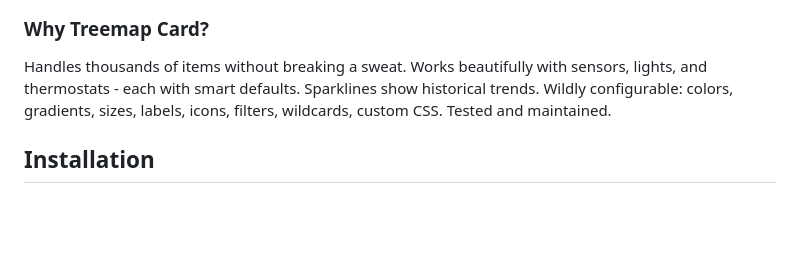
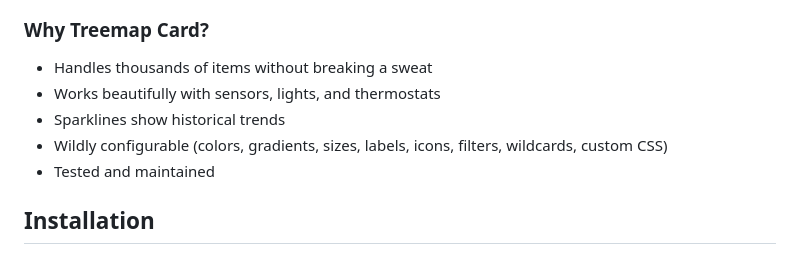
Before and after one commit to omachala/ha-treemap-card, a Markdown page: README.md, the part around the change. Rendered like a GitHub page; blank space fills up the shorter version.

Commit message:
docs: use simple bullet points

```diff
--- a/README.md
+++ b/README.md
@@ -19,7 +19,11 @@
 
 ### Why Treemap Card?
 
-Handles thousands of items without breaking a sweat. Works beautifully with sensors, lights, and thermostats - each with smart defaults. Sparklines show historical trends. Wildly configurable: colors, gradients, sizes, labels, icons, filters, wildcards, custom CSS. Tested and maintained.
+- Handles thousands of items without breaking a sweat
+- Works beautifully with sensors, lights, and thermostats
+- Sparklines show historical trends
+- Wildly configurable (colors, gradients, sizes, labels, icons, filters, wildcards, custom CSS)
+- Tested and maintained
 
 ## Installation
 
```
